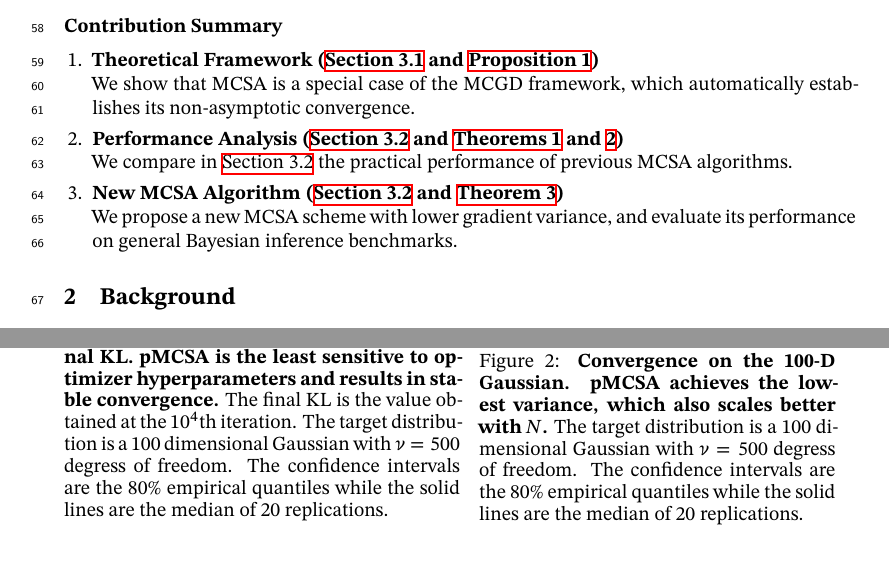
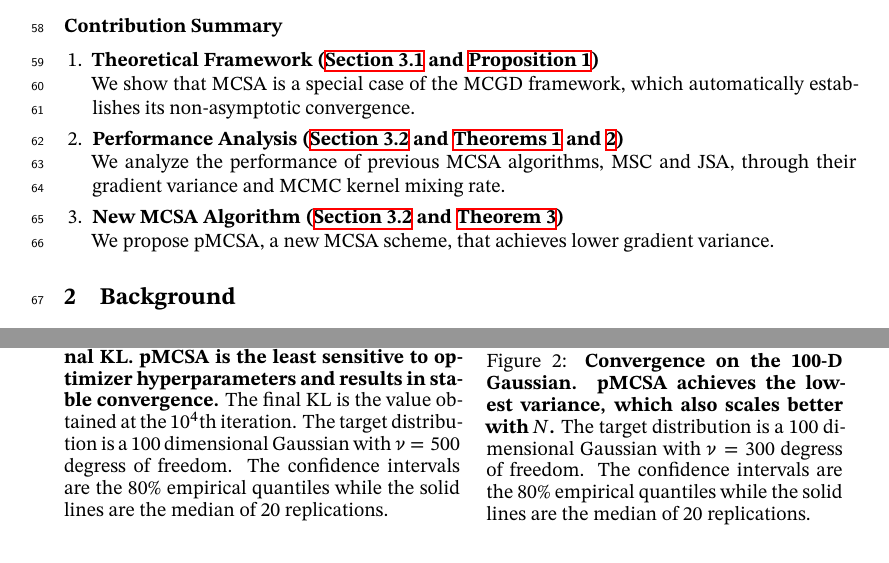
Before and after one commit to Red-Portal/KLpqVI.jl, a LaTeX paper (papers/neurips2022/master.tex, which reads papers/neurips2022/evaluation.tex, papers/neurips2022/introduction.tex): two parts of pages 2 and 7 of 24, joined at a grey line, cut so that both start at the same text. Compiled offline with XeLaTeX; a missing font is replaced by an installed copy or a similar font.

Commit message:
bump paper

```diff
--- a/papers/neurips2022/evaluation.tex
+++ b/papers/neurips2022/evaluation.tex
@@ -32,7 +32,7 @@
     \centering
     \includegraphics[scale=1.1]{figures/gaussian_01.pdf}
     \caption{\textbf{Convergence on the 100-D Gaussian. pMCSA achieves the lowest variance, which also scales better with \(N\).}
-      The target distribution is a 100 dimensional Gaussian with \(\nu = 500\) degress of freedom.
+      The target distribution is a 100 dimensional Gaussian with \(\nu = 300\) degress of freedom.
       The confidence intervals are the 80\% empirical quantiles while the solid lines are the median of 20 replications.}\label{fig:gaussian}
   \end{minipage}
 \end{figure*}
--- a/papers/neurips2022/introduction.tex
+++ b/papers/neurips2022/introduction.tex
@@ -55,9 +55,9 @@ We further discuss this result in relation with the conclusions of~\citet{dhaka_
 \item \textbf{Theoretical Framework (\cref{section:convergence,thm:product_kernel})} \\
   We show that MCSA is a special case of the MCGD framework, which automatically establishes its non-asymptotic convergence.
 \item \textbf{Performance Analysis (\cref{section:comparison,thm:jsa,thm:msc})} \\
-  We compare in \cref{section:comparison} the practical performance of previous MCSA algorithms.
+  We analyze the performance of previous MCSA algorithms, MSC and JSA, through their gradient variance and MCMC kernel mixing rate.
 \item \textbf{New MCSA Algorithm (\cref{section:comparison,thm:pmcsa})} \\
-  We propose a new MCSA scheme with lower gradient variance, and evaluate its performance on general Bayesian inference benchmarks.
+  We propose pMCSA, a new MCSA scheme, that achieves lower gradient variance.
 \end{enumerate}
 %\end{enumerate*}
 %\item We discuss connections with adaptive IMH methods (\textbf{\cref{section:related}}).
```
Also changed, not shown: papers/neurips2022/figures/gaussian_01.pdf, papers/neurips2022/evaluation.tex (2 more changed lines).
